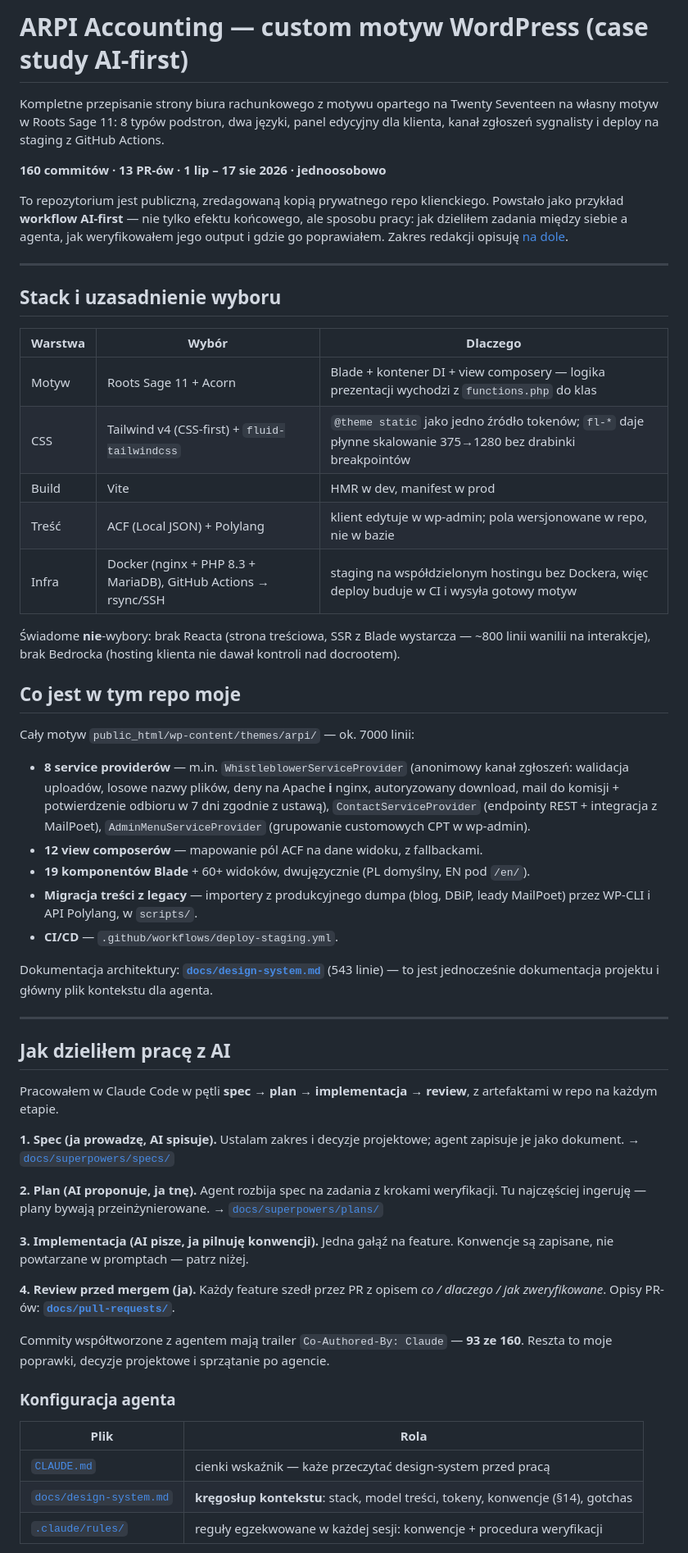
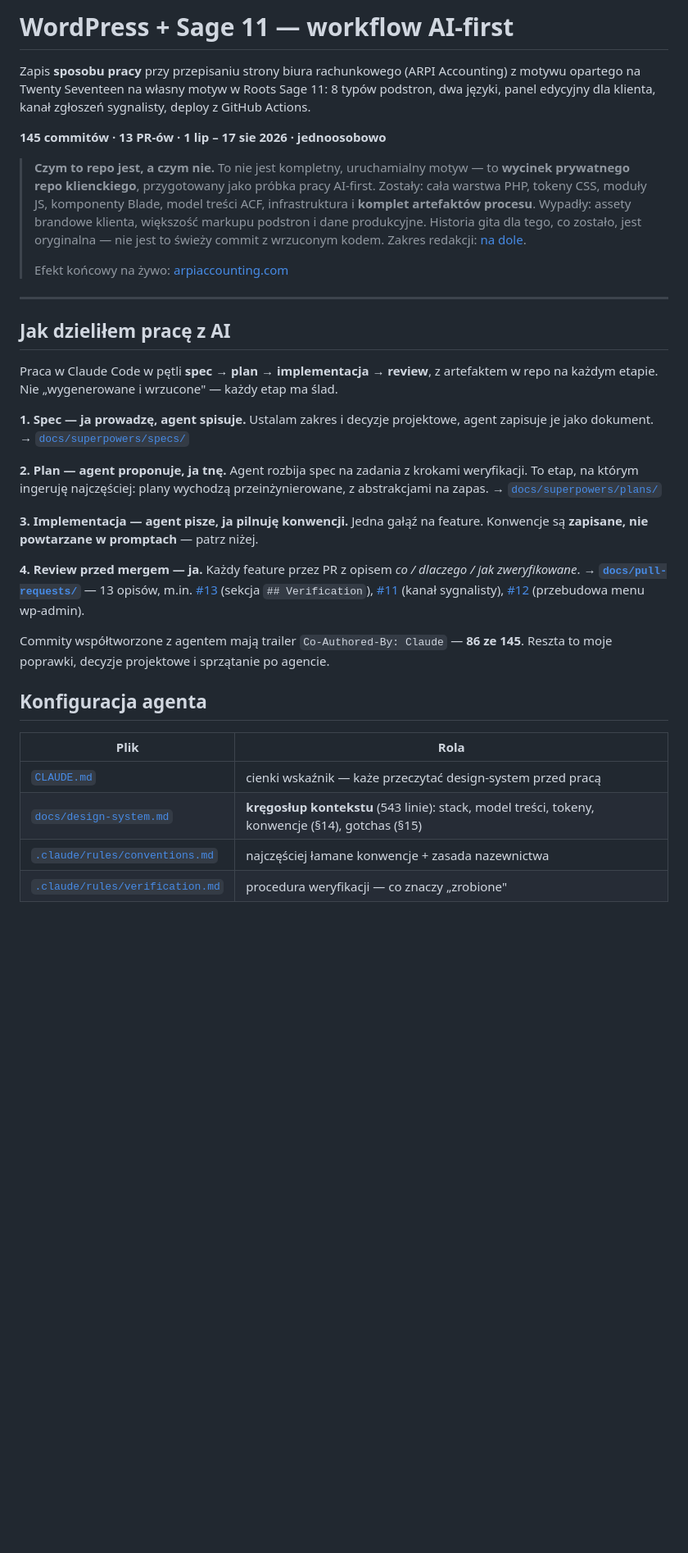
Before and after one commit to WoXuS/wordpress-sage-ai-workflow, a Markdown page: README.md, the part around one of its changes. Shown at 82% size. Drawn GitHub-style; blank space fills up the shorter version.

```diff
--- a/README.md
+++ b/README.md
@@ -1,76 +1,57 @@
-# ARPI Accounting — custom motyw WordPress (case study AI-first)
+# WordPress + Sage 11 — workflow AI-first
 
-Kompletne przepisanie strony biura rachunkowego z motywu opartego na Twenty Seventeen
-na własny motyw w Roots Sage 11: 8 typów podstron, dwa języki, panel edycyjny dla klienta,
-kanał zgłoszeń sygnalisty i deploy na staging z GitHub Actions.
+Zapis **sposobu pracy** przy przepisaniu strony biura rachunkowego (ARPI Accounting)
+z motywu opartego na Twenty Seventeen na własny motyw w Roots Sage 11:
+8 typów podstron, dwa języki, panel edycyjny dla klienta, kanał zgłoszeń sygnalisty,
+deploy z GitHub Actions.
 
-**160 commitów · 13 PR-ów · 1 lip – 17 sie 2026 · jednoosobowo**
+**145 commitów · 13 PR-ów · 1 lip – 17 sie 2026 · jednoosobowo**
 
-To repozytorium jest publiczną, zredagowaną kopią prywatnego repo klienckiego. Powstało jako
-przykład **workflow AI-first** — nie tylko efektu końcowego, ale sposobu pracy: jak dzieliłem
-zadania między siebie a agenta, jak weryfikowałem jego output i gdzie go poprawiałem.
-Zakres redakcji opisuję [na dole](#co-zostało-zredagowane).
-
----
-
-## Stack i uzasadnienie wyboru
-
-| Warstwa | Wybór | Dlaczego |
-|---|---|---|
-| Motyw | Roots Sage 11 + Acorn | Blade + kontener DI + view composery — logika prezentacji wychodzi z `functions.php` do klas |
-| CSS | Tailwind v4 (CSS-first) + `fluid-tailwindcss` | `@theme static` jako jedno źródło tokenów; `fl-*` daje płynne skalowanie 375→1280 bez drabinki breakpointów |
-| Build | Vite | HMR w dev, manifest w prod |
-| Treść | ACF (Local JSON) + Polylang | klient edytuje w wp-admin; pola wersjonowane w repo, nie w bazie |
-| Infra | Docker (nginx + PHP 8.3 + MariaDB), GitHub Actions → rsync/SSH | staging na współdzielonym hostingu bez Dockera, więc deploy buduje w CI i wysyła gotowy motyw |
-
-Świadome **nie**-wybory: brak Reacta (strona treściowa, SSR z Blade wystarcza — ~800 linii
-wanilii na interakcje), brak Bedrocka (hosting klienta nie dawał kontroli nad docrootem).
-
-## Co jest w tym repo moje
-
-Cały motyw `public_html/wp-content/themes/arpi/` — ok. 7000 linii:
-
-- **8 service providerów** — m.in. `WhistleblowerServiceProvider` (anonimowy kanał zgłoszeń:
-  walidacja uploadów, losowe nazwy plików, deny na Apache **i** nginx, autoryzowany download,
-  mail do komisji + potwierdzenie odbioru w 7 dni zgodnie z ustawą), `ContactServiceProvider`
-  (endpointy REST + integracja z MailPoet), `AdminMenuServiceProvider` (grupowanie customowych
-  CPT w wp-admin).
-- **12 view composerów** — mapowanie pól ACF na dane widoku, z fallbackami.
-- **19 komponentów Blade** + 60+ widoków, dwujęzycznie (PL domyślny, EN pod `/en/`).
-- **Migracja treści z legacy** — importery z produkcyjnego dumpa (blog, DBiP, leady MailPoet)
-  przez WP-CLI i API Polylang, w `scripts/`.
-- **CI/CD** — `.github/workflows/deploy-staging.yml`.
-
-Dokumentacja architektury: **[`docs/design-system.md`](docs/design-system.md)** (543 linie) —
-to jest jednocześnie dokumentacja projektu i główny plik kontekstu dla agenta.
+> **Czym to repo jest, a czym nie.** To nie jest kompletny, uruchamialny motyw — to
+> **wycinek prywatnego repo klienckiego**, przygotowany jako próbka pracy AI-first.
+> Zostały: cała warstwa PHP, tokeny CSS, moduły JS, komponenty Blade, model treści ACF,
+> infrastruktura i **komplet artefaktów procesu**. Wypadły: assety brandowe klienta,
+> większość markupu podstron i dane produkcyjne. Historia gita dla tego, co zostało,
+> jest oryginalna — nie jest to świeży commit z wrzuconym kodem.
+> Zakres redakcji: [na dole](#co-zostało-usunięte-i-dlaczego).
+>
+> Efekt końcowy na żywo: [arpiaccounting.com](https://arpiaccounting.com)
 
 ---
 
 ## Jak dzieliłem pracę z AI
 
-Pracowałem w Claude Code w pętli **spec → plan → implementacja → review**, z artefaktami
-w repo na każdym etapie.
+Praca w Claude Code w pętli **spec → plan → implementacja → review**, z artefaktem
+w repo na każdym etapie. Nie „wygenerowane i wrzucone" — każdy etap ma ślad.
 
-**1. Spec (ja prowadzę, AI spisuje).** Ustalam zakres i decyzje projektowe; agent zapisuje je
-jako dokument. → [`docs/superpowers/specs/`](docs/superpowers/specs/)
+**1. Spec — ja prowadzę, agent spisuje.**
+Ustalam zakres i decyzje projektowe, agent zapisuje je jako dokument.
+→ [`docs/superpowers/specs/`](docs/superpowers/specs/)
 
-**2. Plan (AI proponuje, ja tnę).** Agent rozbija spec na zadania z krokami weryfikacji.
-Tu najczęściej ingeruję — plany bywają przeinżynierowane. → [`docs/superpowers/plans/`](docs/superpowers/plans/)
+**2. Plan — agent proponuje, ja tnę.**
+Agent rozbija spec na zadania z krokami weryfikacji. To etap, na którym ingeruję
+najczęściej: plany wychodzą przeinżynierowane, z abstrakcjami na zapas.
+→ [`docs/superpowers/plans/`](docs/superpowers/plans/)
 
-**3. Implementacja (AI pisze, ja pilnuję konwencji).** Jedna gałąź na feature. Konwencje są
-zapisane, nie powtarzane w promptach — patrz niżej.
+**3. Implementacja — agent pisze, ja pilnuję konwencji.**
+Jedna gałąź na feature. Konwencje są **zapisane, nie powtarzane w promptach** — patrz niżej.
 
-**4. Review przed mergem (ja).** Każdy feature szedł przez PR z opisem *co / dlaczego / jak
-zweryfikowane*. Opisy PR-ów: **[`docs/pull-requests/`](docs/pull-requests/)**.
+**4. Review przed mergem — ja.**
+Każdy feature przez PR z opisem *co / dlaczego / jak zweryfikowane*.
+→ **[`docs/pull-requests/`](docs/pull-requests/)** — 13 opisów, m.in.
+[#13](docs/pull-requests/pr-13.md) (sekcja `## Verification`),
+[#11](docs/pull-requests/pr-11.md) (kanał sygnalisty),
+[#12](docs/pull-requests/pr-12.md) (przebudowa menu wp-admin).
 
-Commity współtworzone z agentem mają trailer `Co-Authored-By: Claude` — **93 ze 160**.
+Commity współtworzone z agentem mają trailer `Co-Authored-By: Claude` — **86 ze 145**.
 Reszta to moje poprawki, decyzje projektowe i sprzątanie po agencie.
 
-### Konfiguracja agenta
+## Konfiguracja agenta
 
 | Plik | Rola |
 |---|---|
 | [`CLAUDE.md`](CLAUDE.md) | cienki wskaźnik — każe przeczytać design-system przed pracą |
-| [`docs/design-system.md`](docs/design-system.md) | **kręgosłup kontekstu**: stack, model treści, tokeny, konwencje (§14), gotchas |
-| [`.claude/rules/`](.claude/rules/) | reguły egzekwowane w każdej sesji: konwencje + procedura weryfikacji |
+| [`docs/design-system.md`](docs/design-system.md) | **kręgosłup kontekstu** (543 linie): stack, model treści, tokeny, konwencje (§14), gotchas (§15) |
+| [`.claude/rules/conventions.md`](.claude/rules/conventions.md) | najczęściej łamane konwencje + zasada nazewnictwa |
+| [`.claude/rules/verification.md`](.claude/rules/verification.md) | procedura weryfikacji — co znaczy „zrobione" |
 
```
Also changed, not shown: other parts of README.md (+71 -66 lines).
